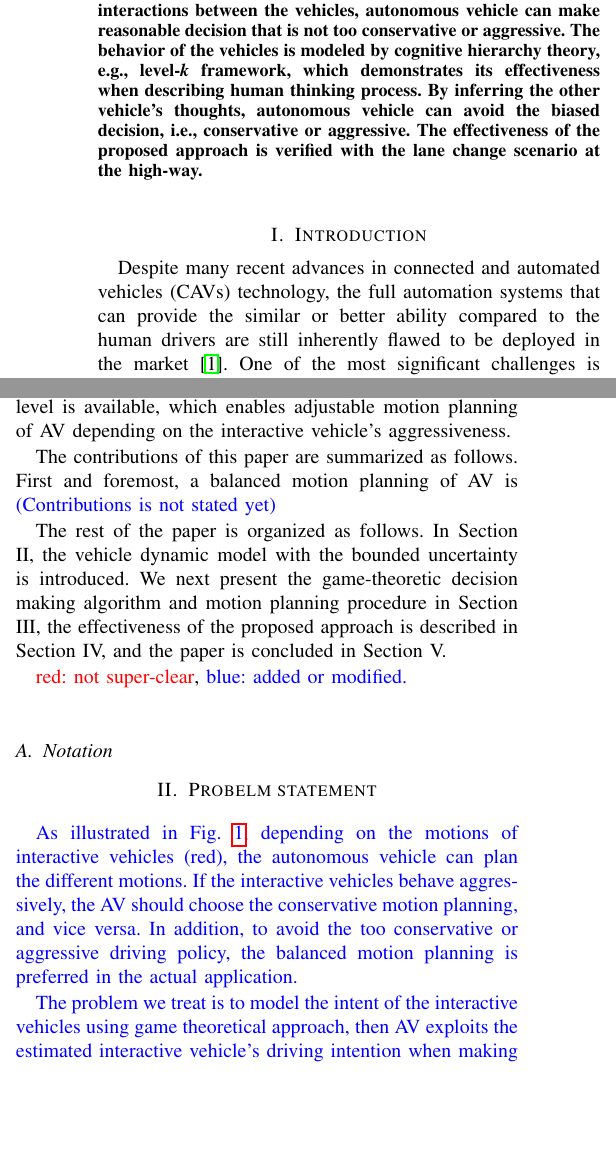
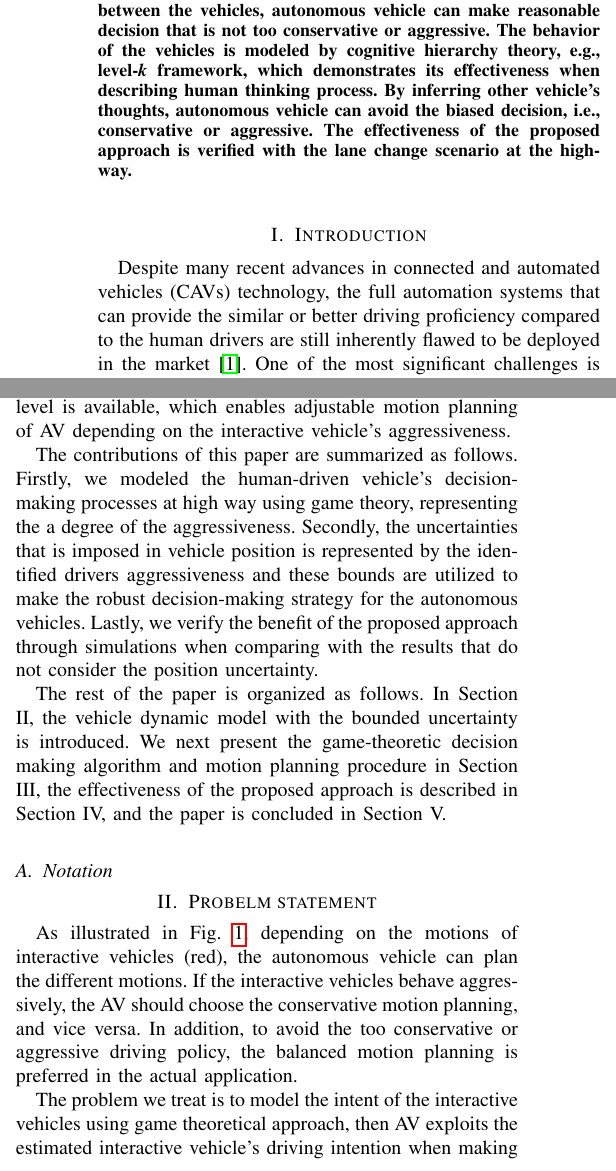
Before and after one commit to gokulsivasankar/ACC2020-Robust-game-theoretic-decision-making-for-autonomous-vehicles, a LaTeX paper (ACC2020/Backup.tex): two parts of the columns of page 1 of 5, joined at a grey line, cut so that both start at the same text, the shorter picture padded with empty space. Compiled offline with pdfLaTeX.

Commit message:
Updates from Overleaf

```diff
--- a/ACC2020/Backup.tex
+++ b/ACC2020/Backup.tex
@@ -76,7 +76,7 @@
 
 
 	\begin{abstract}
-	This paper proposes a robust decision-making strategy for autonomous vehicles based on the game theory. Autonomous vehicles should be controlled by sophisticated negotiation skills with the other road participants, e.g., human-driven vehicles, pedestrians. In this paper, by modeling the interactions between the vehicles, autonomous vehicle can make reasonable decision that is not too conservative or aggressive. The behavior of the vehicles is modeled by cognitive hierarchy theory, e.g., level-\textit{k} framework, which demonstrates its effectiveness when describing human thinking process. By inferring the other vehicle's thoughts, autonomous vehicle can avoid the biased decision, i.e., conservative or aggressive. The effectiveness of the proposed approach is verified with the lane change scenario at the high-way.
+	This paper proposes a robust decision-making strategy for autonomous vehicles based on the game theory. Autonomous vehicles should be controlled by sophisticated negotiation skills with the other road participants, e.g., human-driven vehicles, pedestrians. In this paper, by modeling the interactions between the vehicles, autonomous vehicle can make reasonable decision that is not too conservative or aggressive. The behavior of the vehicles is modeled by cognitive hierarchy theory, e.g., level-\textit{k} framework, which demonstrates its effectiveness when describing human thinking process. By inferring other vehicle's thoughts, autonomous vehicle can avoid the biased decision, i.e., conservative or aggressive. The effectiveness of the proposed approach is verified with the lane change scenario at the high-way.
 
 	\end{abstract}
 
@@ -87,7 +87,7 @@
 	\section{Introduction}
 	\label{sec:intro}
 
-	Despite many recent advances in connected and automated vehicles (CAVs) technology, the full automation systems that can provide the similar or better ability compared to the human drivers are still inherently flawed to be deployed in the market \cite{Okuda2014}. One of the most significant challenges is to plan the motion of the automated vehicles at the mixed-traffic conditions where the automated car coexists with the human-driven vehicles \cite{Lazar2018}. In particular, describing the human decision-making process is the most difficult since the humans do not always exhibit the optimized behavior due to limited rationality \cite{Griffiths2015}. In order to ensure the safety, a conservative driving policy of the automated vehicles where the all possible driving situations are considered has been suggested \cite{Claussmann2015, Brechtel2014}, but it may cause the disharmony with the human drivers. That is, too conservative behavior of the automated vehicles sometimes causes adverse effect on traffics, e.g., road congestion, car accidents, due to the uncertainties of the human drivers.
+	Despite many recent advances in connected and automated vehicles (CAVs) technology, the full automation systems that can provide the similar or better driving proficiency compared to the human drivers are still inherently flawed to be deployed in the market \cite{Okuda2014}. One of the most significant challenges is to plan the motion of the automated vehicles at the mixed-traffic conditions where the automated car coexists with the human-driven vehicles \cite{Lazar2018}. In particular, describing the human decision-making process is the most difficult since the humans do not always exhibit the optimized behavior due to limited rationality \cite{Griffiths2015}. In order to ensure the safety, a conservative driving policy of the automated vehicles where the all possible driving situations are considered has been suggested \cite{Claussmann2015, Brechtel2014}, but it may cause the disharmony with the human drivers. That is, too conservative behavior of the automated vehicles sometimes causes adverse effect on traffics, e.g., road congestion, car accidents, due to the uncertainties of the human drivers.
 
 	If the human-driven vehicle's response according to traffics, i.e., behavior of the surrounding vehicles, can be predicted, far less conservative motion planning of the automated vehicle can be designed \cite{Sadigh2016}. As mentioned, however, modeling of the interaction between the vehicles may not very accurate. Moreover, since the communication time with the surrounding vehicles in reality is not sufficient to build the deterministic human driver models.
 
@@ -95,14 +95,9 @@
 
 	In this paper, we adaptively adjust the safety constraint sizes of the interactive human-driven vehicles according to the confidence level to establish a balanced motion planning between the aggressive and conservative motion planning. The interactive vehicle's aggressiveness level is estimated and it is proportional to the size of safety constraint of the human-driven vehicle. Based on this, the autonomous vehicle's future trajectory is planned, which maximizes the cumulative reward. In \cite{Jin2019}, the caution level of the human-driven vehicle is used to describe the aggressiveness of the HDV, but only constant caution level is assumed, which eventually determine the level of conservatism of AV. To resolve this, we incorporate the level-\textit{k} game theory with the caution level so that adaptive caution level is available, which enables adjustable motion planning of AV depending on the interactive vehicle's aggressiveness.
 
-	The contributions of this paper are summarized as follows. First and foremost, a balanced motion planning of AV is
-	\textcolor{blue}{(Contributions is not stated yet)}
+	The contributions of this paper are summarized as follows. Firstly, we modeled the human-driven vehicle's decision-making processes at high way using game theory, representing the a degree of the aggressiveness. Secondly, the uncertainties that is imposed in vehicle position is represented by the identified drivers aggressiveness and these bounds are utilized to make the robust decision-making strategy for the autonomous vehicles. Lastly, we verify the benefit of the proposed approach through simulations when comparing with the results that do not consider the position uncertainty.
 
 	The rest of the paper is organized as follows. In Section II, the vehicle dynamic model with the bounded uncertainty is introduced. We next present the game-theoretic decision making algorithm and motion planning procedure in Section III, the effectiveness of the proposed approach is described in Section IV, and the paper is concluded in Section V.
-
-	\textcolor{red}{red: not super-clear}, \textcolor{blue}{blue: added or modified.}
-
-
 
 	\subsection{Notation}
 
@@ -113,11 +108,9 @@
 	\section{Probelm statement}
 	\label{sec:problem_statement}
 
-	\textcolor{blue}{As illustrated in Fig.~\ref{fig:lane_changing}, depending on the motions of interactive vehicles (red), the autonomous vehicle can plan the different motions. If the interactive vehicles behave aggressively, the AV should choose the conservative motion planning, and vice versa. In addition, to avoid the too conservative or aggressive driving policy, the balanced motion planning is preferred in the actual application.
-	}
+	As illustrated in Fig.~\ref{fig:lane_changing}, depending on the motions of interactive vehicles (red), the autonomous vehicle can plan the different motions. If the interactive vehicles behave aggressively, the AV should choose the conservative motion planning, and vice versa. In addition, to avoid the too conservative or aggressive driving policy, the balanced motion planning is preferred in the actual application.
 
-	\textcolor{blue}{The problem we treat is to model the intent of the interactive vehicles using game theoretical approach, then AV exploits the estimated interactive vehicle's driving intention when making the decision in real-time. The confidence level of the estimated intention is represented by dashed-dotted boxes in Fig.~\ref{fig:lane_changing} and their sizes are adjusted adaptively according to the confidence levels.}
-
+	The problem we treat is to model the intent of the interactive vehicles using game theoretical approach, then AV exploits the estimated interactive vehicle's driving intention when making the decision in real-time. The confidence level of the estimated intention is represented by dashed-dotted boxes in Fig.~\ref{fig:lane_changing} and their sizes are adjusted adaptively according to the confidence levels.
 
 	\begin{figure}
 		\begin{centering}
```
